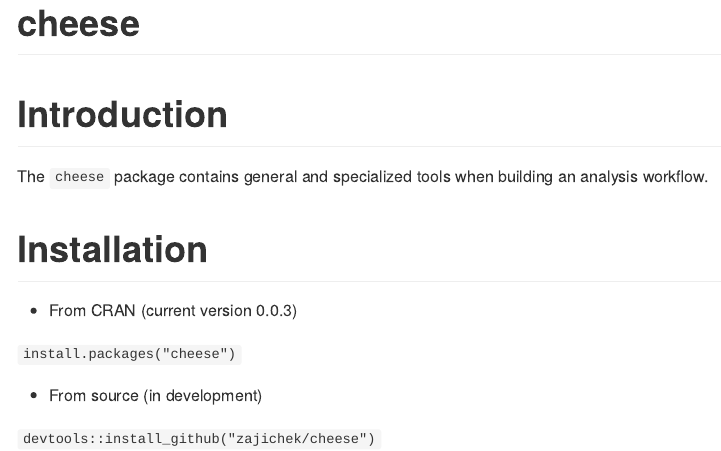
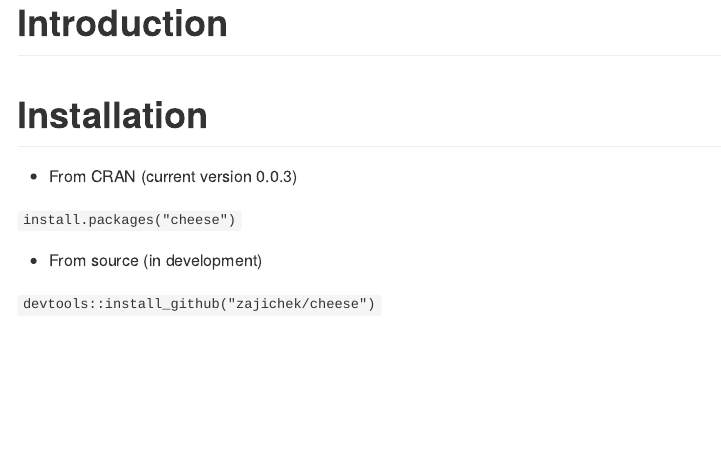
Before and after one commit to zajichek/cheese, an R Markdown document (README.Rmd): the page in a window 1100 px wide, from 40 px down before the commit and from 130 px down after it, so that both start at the same text. The pictures show the output file README.md that the author committed with the source, drawn offline in the style of GitHub; badge pictures from the web are left out.

Commit message:
Updated package site

````diff
--- a/README.Rmd
+++ b/README.Rmd
@@ -12,7 +12,7 @@
   out.width = "100%"
 )
 ```
-# cheese
+# <img src="man/figures/cheese.jpg" width="200" />
 
 <!-- badges: start -->
 [![CRAN Status](https://www.r-pkg.org/badges/version/cheese)](https://cran.r-project.org/package=cheese)
@@ -20,7 +20,6 @@
 <!-- badges: end -->
 
 # Introduction
-The `cheese` package contains general and specialized tools when building an analysis workflow.
 
 # Installation
 
````
Also changed, not shown: README.md, 3 other files.
